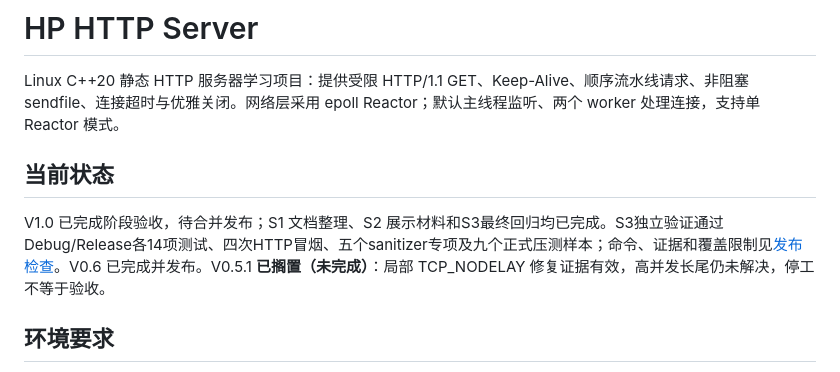
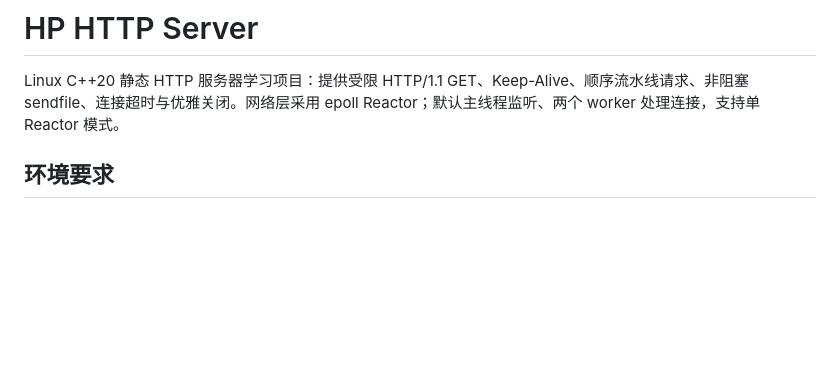
Before and after one commit to GGGGGGGGGitHuhb/HP-HTTP-Server, a Markdown page: README.md, the part around the change. Rendered like a GitHub page; blank space fills up the shorter version.

```diff
--- a/README.md
+++ b/README.md
@@ -1,10 +1,6 @@
 # HP HTTP Server
 
 Linux C++20 静态 HTTP 服务器学习项目：提供受限 HTTP/1.1 GET、Keep-Alive、顺序流水线请求、非阻塞 sendfile、连接超时与优雅关闭。网络层采用 epoll Reactor；默认主线程监听、两个 worker 处理连接，支持单 Reactor 模式。
-
-## 当前状态
-
-V1.0 已完成阶段验收，待合并发布；S1 文档整理、S2 展示材料和S3最终回归均已完成。S3独立验证通过Debug/Release各14项测试、四次HTTP冒烟、五个sanitizer专项及九个正式压测样本；命令、证据和覆盖限制见[发布检查](documentation/RELEASE-CHECK.md)。V0.6 已完成并发布。V0.5.1 **已搁置（未完成）**：局部 TCP_NODELAY 修复证据有效，高并发长尾仍未解决，停工不等于验收。
 
 ## 环境要求
 
```
